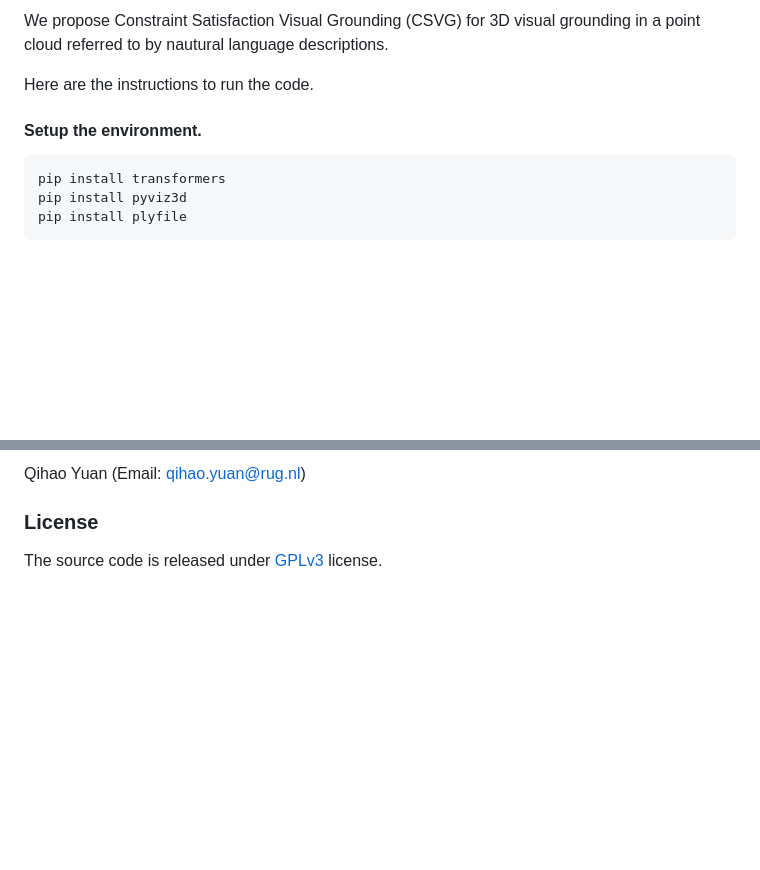
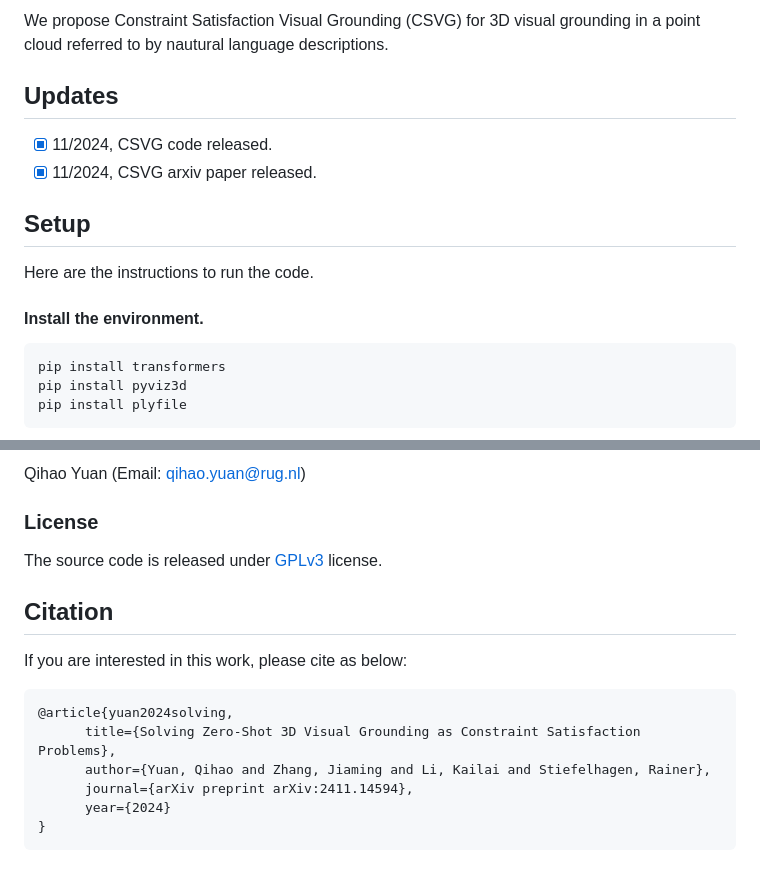
Before and after one commit to sunsleaf/CSVG, a Markdown page: readme.md, 2 parts joined by grey strips. Drawn GitHub-style; blank space fills up the shorter version.

````diff
--- a/readme.md
+++ b/readme.md
@@ -2,9 +9,17 @@
 
 We propose Constraint Satisfaction Visual Grounding (CSVG) for 3D visual grounding in a point cloud referred to by nautural language descriptions.
 
+
+## Updates
+
+- [x] 11/2024, CSVG code released.
+- [x] 11/2024, CSVG arxiv paper released.
+
+## Setup
+
 Here are the instructions to run the code.
 
-#### Setup the environment.
+#### Install the environment.
 
 ```
 pip install transformers
@@ -74,3 +89,16 @@ Qihao Yuan (Email: qihao.yuan@rug.nl)
 
 ### License
 The source code is released under [GPLv3](https://www.gnu.org/licenses/) license.
+
+## Citation
+
+If you are interested in this work, please cite as below:
+
+```text
+@article{yuan2024solving,
+      title={Solving Zero-Shot 3D Visual Grounding as Constraint Satisfaction Problems},
+      author={Yuan, Qihao and Zhang, Jiaming and Li, Kailai and Stiefelhagen, Rainer},
+      journal={arXiv preprint arXiv:2411.14594},
+      year={2024}
+}
+```
````
Also changed, not shown: other parts of readme.md (+8 -1 lines).
